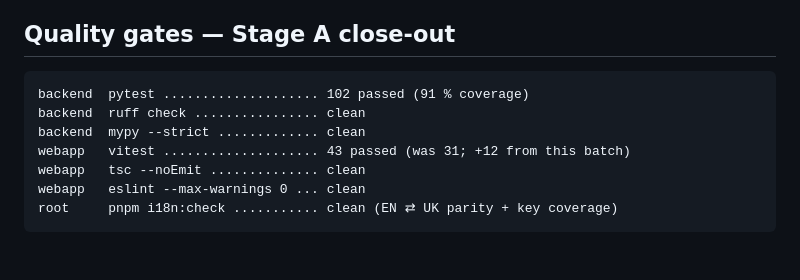
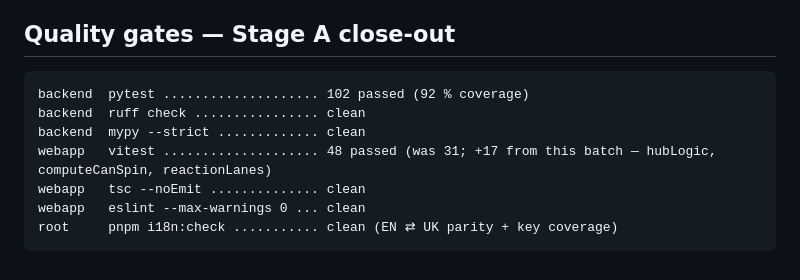
Before and after one commit to vyahello/hoba, a Markdown page: docs/manual-verify-stageA.md, the part around the change. Rendered like a GitHub page.

Commit message:
docs(stage-a): refresh quality-gates totals in verify doc
Test totals at the foot of the verification record had drifted: still
read "43 passed (+12)". Final batch count is 48 vitest (+17) and
backend coverage is 92 %, not 91 %.

````diff
--- a/docs/manual-verify-stageA.md
+++ b/docs/manual-verify-stageA.md
@@ -104,10 +104,10 @@ section with outcomes when complete.
 ## Quality gates — Stage A close-out
 
 ```text
-backend  pytest .................... 102 passed (91 % coverage)
+backend  pytest .................... 102 passed (92 % coverage)
 backend  ruff check ................ clean
 backend  mypy --strict ............. clean
-webapp   vitest .................... 43 passed (was 31; +12 from this batch)
+webapp   vitest .................... 48 passed (was 31; +17 from this batch — hubLogic, computeCanSpin, reactionLanes)
 webapp   tsc --noEmit .............. clean
 webapp   eslint --max-warnings 0 ... clean
 root     pnpm i18n:check ........... clean (EN ⇄ UK parity + key coverage)
````
